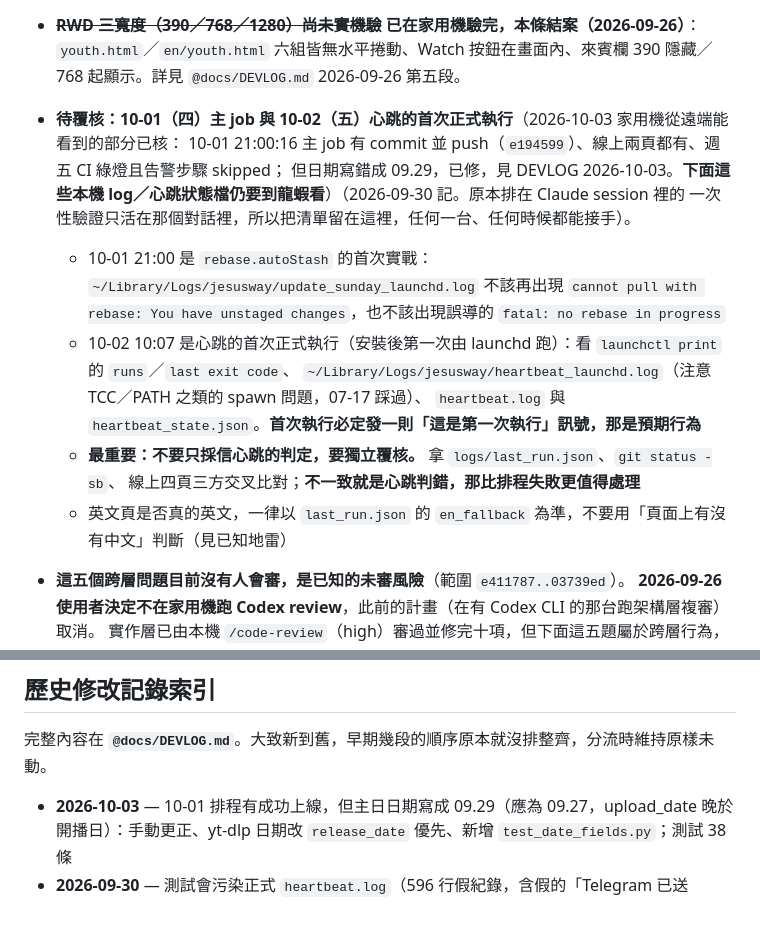
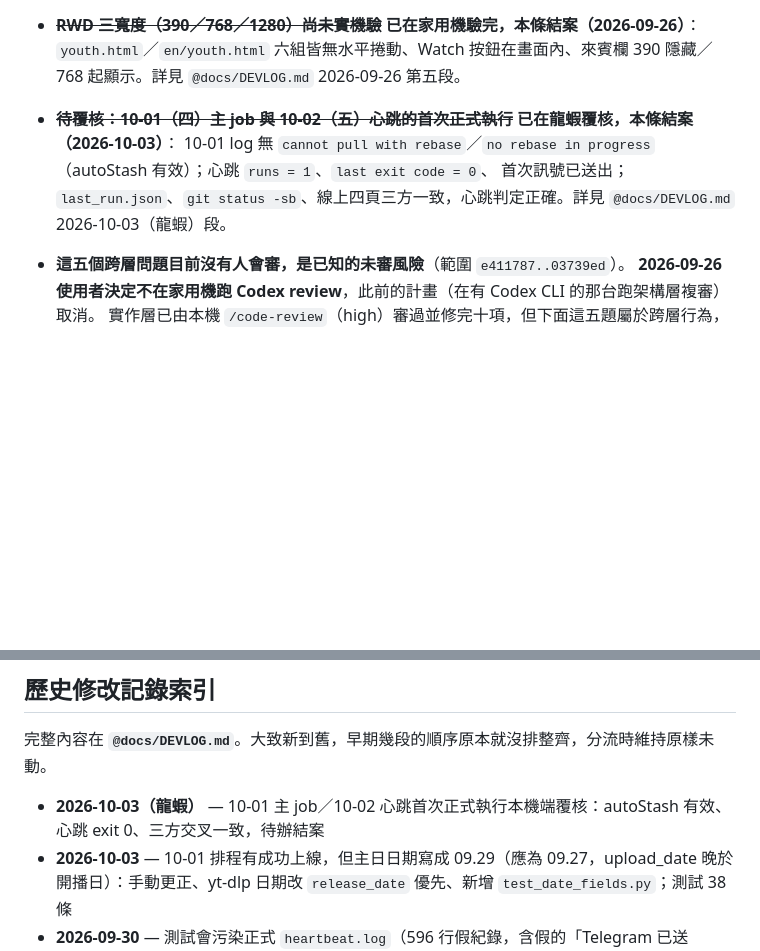
Before and after one commit to jesuswaytaipeisrv/jesuswaytaipei, a Markdown page: CLAUDE.md, 2 parts joined by grey strips. GitHub-like rendering; blank space fills up the shorter version.

```diff
--- a/CLAUDE.md
+++ b/CLAUDE.md
@@ -214,18 +214,9 @@
 - ~~**2026-09-24（四）21:00 這次要驗**~~ **已驗並收尾（2026-09-26）**：排程準時觸發、兩支都寫入四頁，但因 `.DS_Store` 擋住 `pull --rebase` 而沒 push；09-26 已補英文翻譯、移除 `.DS_Store`、修 `git_commit()` 改用 autoStash，內容已上線（線上四頁實查過）。詳見 `@docs/DEVLOG.md` 2026-09-26 段。
 - ~~**RWD 三寬度（390／768／1280）尚未實機驗**~~ **已在家用機驗完，本條結案（2026-09-26）**：`youth.html`／`en/youth.html`
   六組皆無水平捲動、Watch 按鈕在畫面內、來賓欄 390 隱藏／768 起顯示。詳見 `@docs/DEVLOG.md` 2026-09-26 第五段。
-- **待覆核：10-01（四）主 job 與 10-02（五）心跳的首次正式執行**（2026-10-03 家用機從遠端能看到的部分已核：
-  10-01 21:00:16 主 job 有 commit 並 push（`e194599`）、線上兩頁都有、週五 CI 綠燈且告警步驟 skipped；
-  但日期寫錯成 09.29，已修，見 DEVLOG 2026-10-03。**下面這些本機 log／心跳狀態檔仍要到龍蝦看**）（2026-09-30 記。原本排在 Claude session 裡的
-  一次性驗證只活在那個對話裡，所以把清單留在這裡，任何一台、任何時候都能接手）。
-  - 10-01 21:00 是 `rebase.autoStash` 的首次實戰：`~/Library/Logs/jesusway/update_sunday_launchd.log`
-    不該再出現 `cannot pull with rebase: You have unstaged changes`，也不該出現誤導的 `fatal: no rebase in progress`
-  - 10-02 10:07 是心跳的首次正式執行（安裝後第一次由 launchd 跑）：看 `launchctl print` 的 `runs`／`last exit code`、
-    `~/Library/Logs/jesusway/heartbeat_launchd.log`（注意 TCC／PATH 之類的 spawn 問題，07-17 踩過）、
-    `heartbeat.log` 與 `heartbeat_state.json`。**首次執行必定發一則「這是第一次執行」訊號，那是預期行為**
-  - **最重要：不要只採信心跳的判定，要獨立覆核。** 拿 `logs/last_run.json`、`git status -sb`、
-    線上四頁三方交叉比對；**不一致就是心跳判錯，那比排程失敗更值得處理**
-  - 英文頁是否真的英文，一律以 `last_run.json` 的 `en_fallback` 為準，不要用「頁面上有沒有中文」判斷（見已知地雷）
+- ~~**待覆核：10-01（四）主 job 與 10-02（五）心跳的首次正式執行**~~ **已在龍蝦覆核，本條結案（2026-10-03）**：
+  10-01 log 無 `cannot pull with rebase`／`no rebase in progress`（autoStash 有效）；心跳 `runs = 1`、`last exit code = 0`、
+  首次訊號已送出；`last_run.json`、`git status -sb`、線上四頁三方一致，心跳判定正確。詳見 `@docs/DEVLOG.md` 2026-10-03（龍蝦）段。
 - **這五個跨層問題目前沒有人會審，是已知的未審風險**（範圍 `e411787..03739ed`）。
   **2026-09-26 使用者決定不在家用機跑 Codex review**，此前的計畫（在有 Codex CLI 的那台跑架構層複審）取消。
   實作層已由本機 `/code-review`（high）審過並修完十項，但下面這五題屬於跨層行為，**沒有被任何人審查過**。
@@ -260,6 +251,7 @@
 
 完整內容在 **`@docs/DEVLOG.md`**。大致新到舊，早期幾段的順序原本就沒排整齊，分流時維持原樣未動。
 
+- **2026-10-03（龍蝦）** — 10-01 主 job／10-02 心跳首次正式執行本機端覆核：autoStash 有效、心跳 exit 0、三方交叉一致，待辦結案
 - **2026-10-03** — 10-01 排程有成功上線，但主日日期寫成 09.29（應為 09.27，upload_date 晚於開播日）：手動更正、yt-dlp 日期改 `release_date` 優先、新增 `test_date_fields.py`；測試 38 條
 - **2026-09-30** — 測試會污染正式 `heartbeat.log`（596 行假紀錄，含假的「Telegram 已送出」）：測試改把 log 路徑導到暫存、加守門條 G、整檔清除；測試 36 條
 - **2026-09-26，第五段** — RWD 三寬度實機驗證（youth 中英兩頁 × 390／768／1280，六組全過），待辦結案
```
Also changed, not shown: docs/DEVLOG.md (+38 -0 lines).
